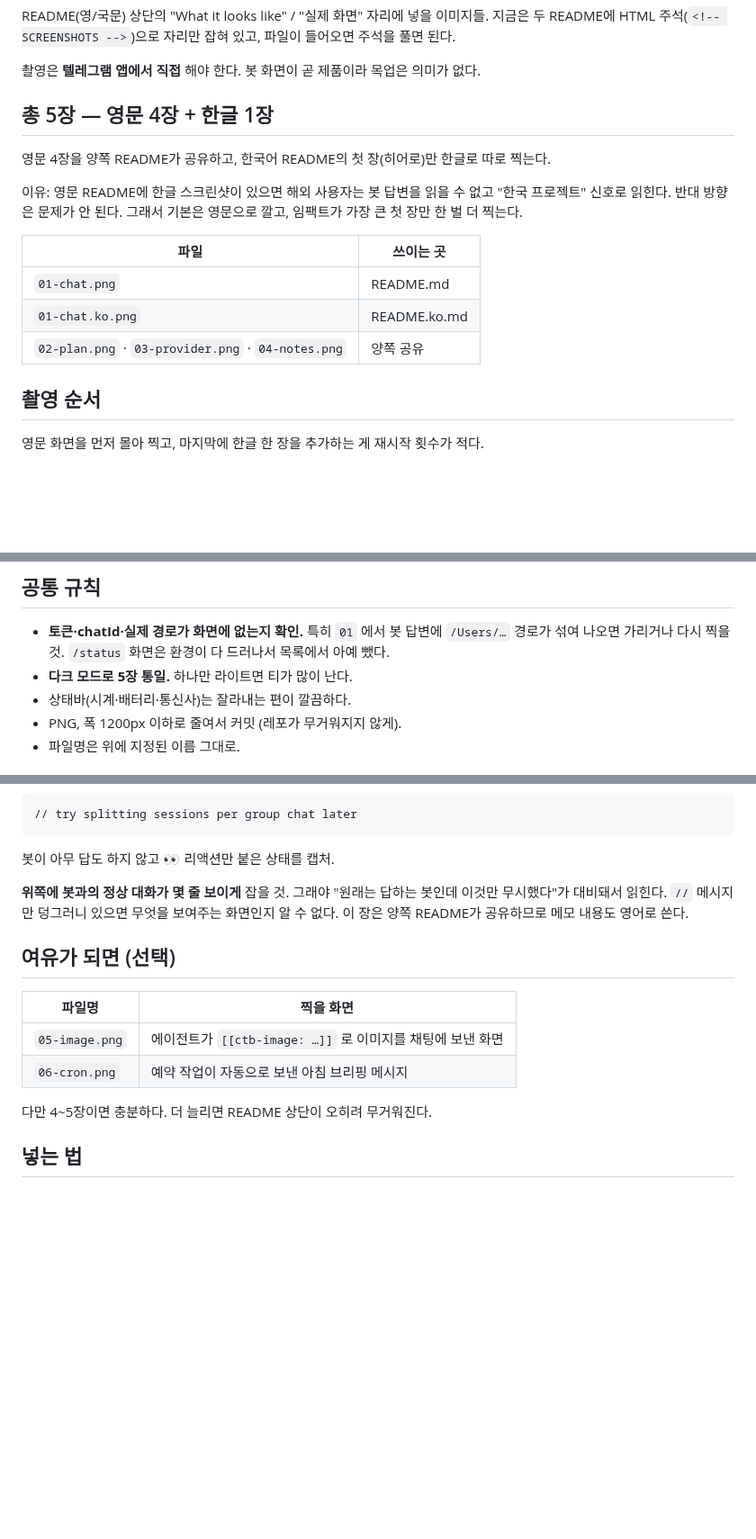
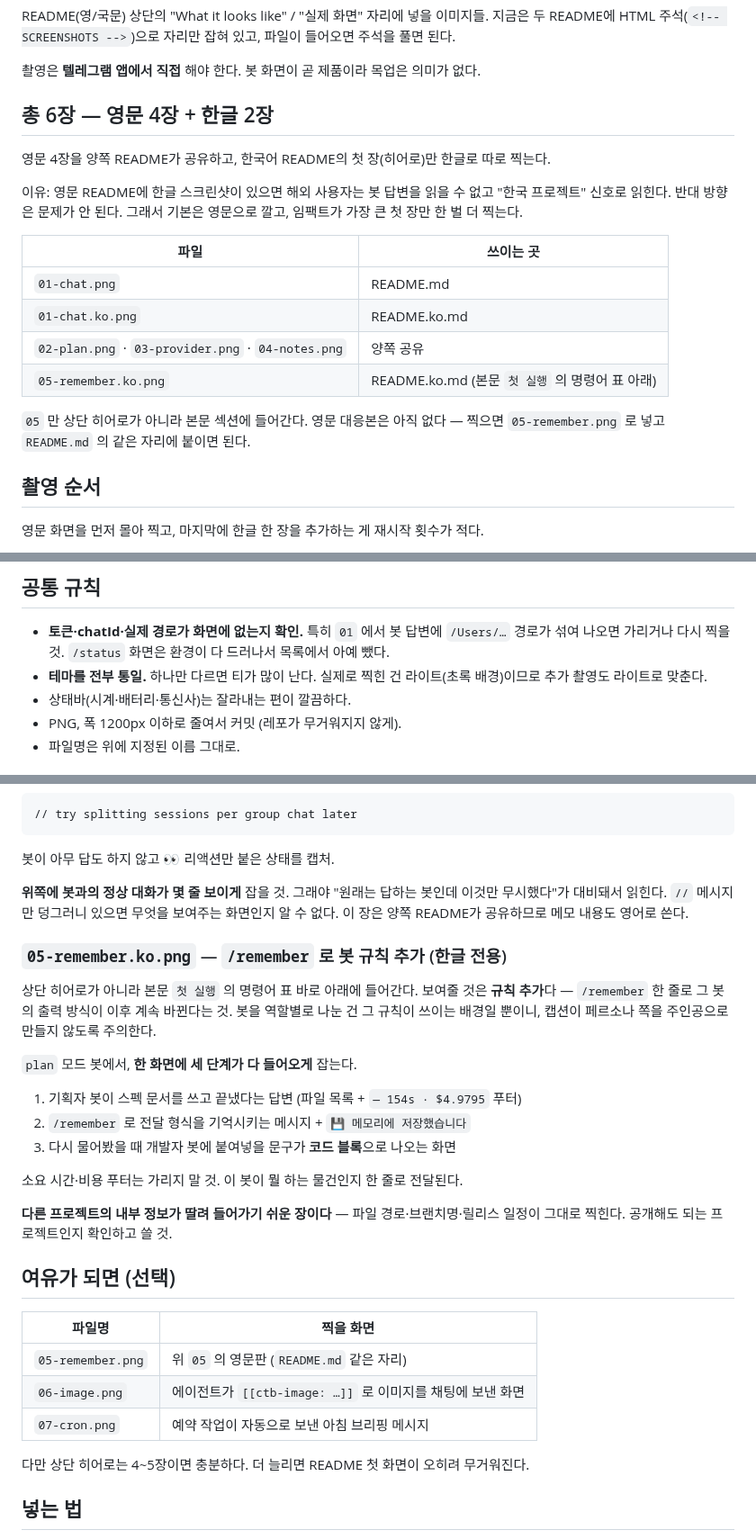
Before and after one commit to JongtaekChoi/claude-telegram-bot, a Markdown page: docs/images/SHOTLIST.md, 3 parts joined by grey strips. Shown at 90% size. Rendered like a GitHub page; blank space fills up the shorter version.

```diff
--- a/docs/images/SHOTLIST.md
+++ b/docs/images/SHOTLIST.md
@@ -5,7 +5,7 @@ HTML 주석(`<!-- SCREENSHOTS -->`)으로 자리만 잡혀 있고, 파일이 들
 
 촬영은 **텔레그램 앱에서 직접** 해야 한다. 봇 화면이 곧 제품이라 목업은 의미가 없다.
 
-## 총 5장 — 영문 4장 + 한글 1장
+## 총 6장 — 영문 4장 + 한글 2장
 
 영문 4장을 양쪽 README가 공유하고, 한국어 README의 첫 장(히어로)만 한글로 따로 찍는다.
 
@@ -18,6 +18,10 @@ HTML 주석(`<!-- SCREENSHOTS -->`)으로 자리만 잡혀 있고, 파일이 들
 | `01-chat.png` | README.md |
 | `01-chat.ko.png` | README.ko.md |
 | `02-plan.png` · `03-provider.png` · `04-notes.png` | 양쪽 공유 |
+| `05-remember.ko.png` | README.ko.md (본문 `첫 실행` 의 명령어 표 아래) |
+
+`05` 만 상단 히어로가 아니라 본문 섹션에 들어간다. 영문 대응본은 아직 없다 — 찍으면
+`05-remember.png` 로 넣고 `README.md` 의 같은 자리에 붙이면 된다.
 
 ## 촬영 순서
 
@@ -32,7 +36,8 @@ HTML 주석(`<!-- SCREENSHOTS -->`)으로 자리만 잡혀 있고, 파일이 들
 
 - **토큰·chatId·실제 경로가 화면에 없는지 확인.** 특히 `01` 에서 봇 답변에 `/Users/…` 경로가
   섞여 나오면 가리거나 다시 찍을 것. `/status` 화면은 환경이 다 드러나서 목록에서 아예 뺐다.
-- **다크 모드로 5장 통일.** 하나만 라이트면 티가 많이 난다.
+- **테마를 전부 통일.** 하나만 다르면 티가 많이 난다. 실제로 찍힌 건 라이트(초록 배경)이므로
+  추가 촬영도 라이트로 맞춘다.
 - 상태바(시계·배터리·통신사)는 잘라내는 편이 깔끔하다.
 - PNG, 폭 1200px 이하로 줄여서 커밋 (레포가 무거워지지 않게).
 - 파일명은 위에 지정된 이름 그대로.
@@ -80,14 +85,32 @@ run the tests and summarize any failures
 무시했다"가 대비돼서 읽힌다. `//` 메시지만 덩그러니 있으면 무엇을 보여주는 화면인지 알 수 없다.
 이 장은 양쪽 README가 공유하므로 메모 내용도 영어로 쓴다.
 
+### `05-remember.ko.png` — `/remember` 로 봇 규칙 추가 (한글 전용)
+
+상단 히어로가 아니라 본문 `첫 실행` 의 명령어 표 바로 아래에 들어간다. 보여줄 것은 **규칙 추가**다 —
+`/remember` 한 줄로 그 봇의 출력 방식이 이후 계속 바뀐다는 것. 봇을 역할별로 나눈 건 그 규칙이
+쓰이는 배경일 뿐이니, 캡션이 페르소나 쪽을 주인공으로 만들지 않도록 주의한다.
+
+`plan` 모드 봇에서, **한 화면에 세 단계가 다 들어오게** 잡는다.
+
+1. 기획자 봇이 스펙 문서를 쓰고 끝냈다는 답변 (파일 목록 + `— 154s · $4.9795` 푸터)
+2. `/remember` 로 전달 형식을 기억시키는 메시지 + `💾 메모리에 저장했습니다`
+3. 다시 물어봤을 때 개발자 봇에 붙여넣을 문구가 **코드 블록**으로 나오는 화면
+
+소요 시간·비용 푸터는 가리지 말 것. 이 봇이 뭘 하는 물건인지 한 줄로 전달된다.
+
+**다른 프로젝트의 내부 정보가 딸려 들어가기 쉬운 장이다** — 파일 경로·브랜치명·릴리스 일정이
+그대로 찍힌다. 공개해도 되는 프로젝트인지 확인하고 쓸 것.
+
 ## 여유가 되면 (선택)
 
 | 파일명 | 찍을 화면 |
 |---|---|
-| `05-image.png` | 에이전트가 `[[ctb-image: …]]` 로 이미지를 채팅에 보낸 화면 |
-| `06-cron.png` | 예약 작업이 자동으로 보낸 아침 브리핑 메시지 |
+| `05-remember.png` | 위 `05` 의 영문판 (`README.md` 같은 자리) |
+| `06-image.png` | 에이전트가 `[[ctb-image: …]]` 로 이미지를 채팅에 보낸 화면 |
+| `07-cron.png` | 예약 작업이 자동으로 보낸 아침 브리핑 메시지 |
 
-다만 4~5장이면 충분하다. 더 늘리면 README 상단이 오히려 무거워진다.
+다만 상단 히어로는 4~5장이면 충분하다. 더 늘리면 README 첫 화면이 오히려 무거워진다.
 
 ## 넣는 법
 
```
Also changed, not shown: README.ko.md (+15 -2 lines), README.md (+12 -2 lines), docs/images/05-remember.ko.png (added).
